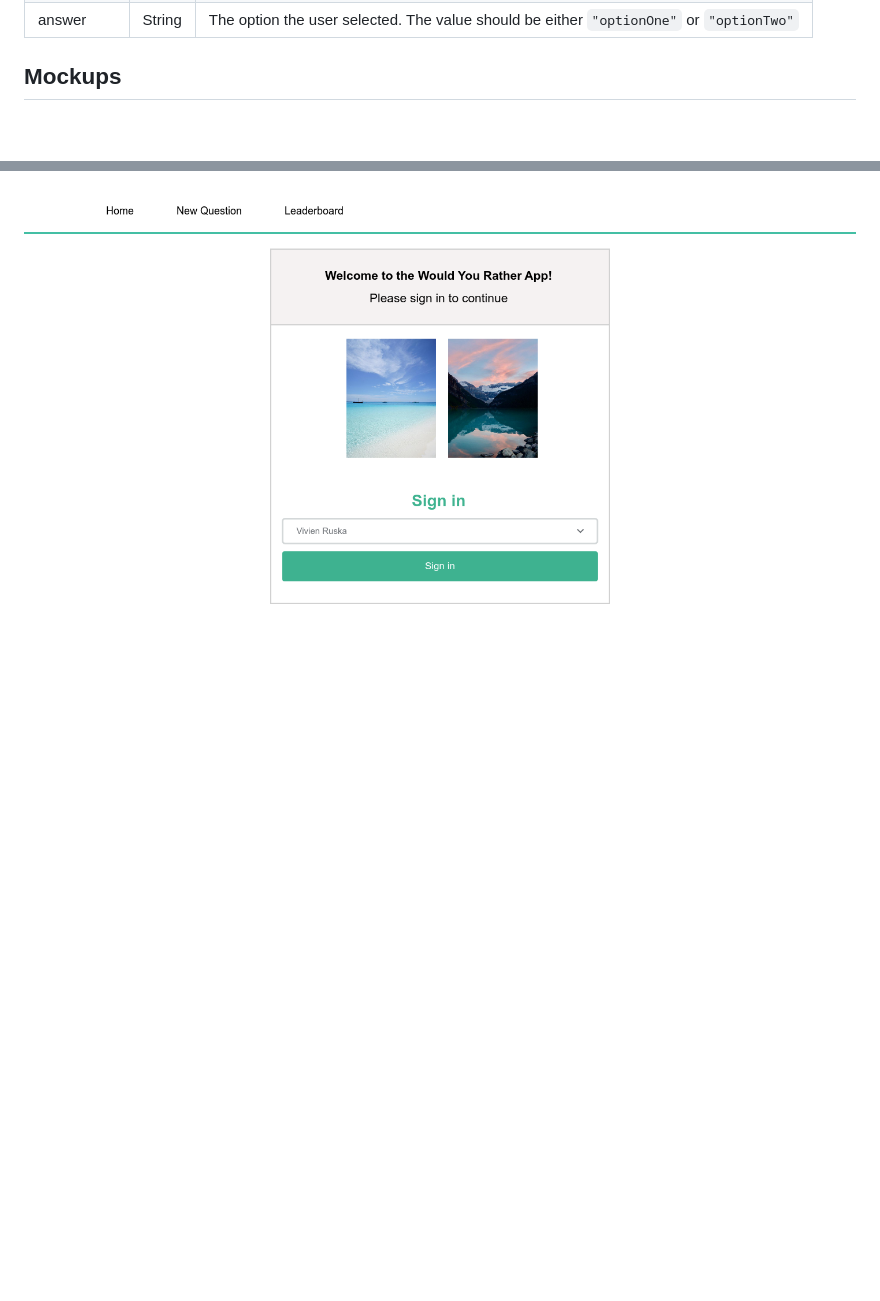
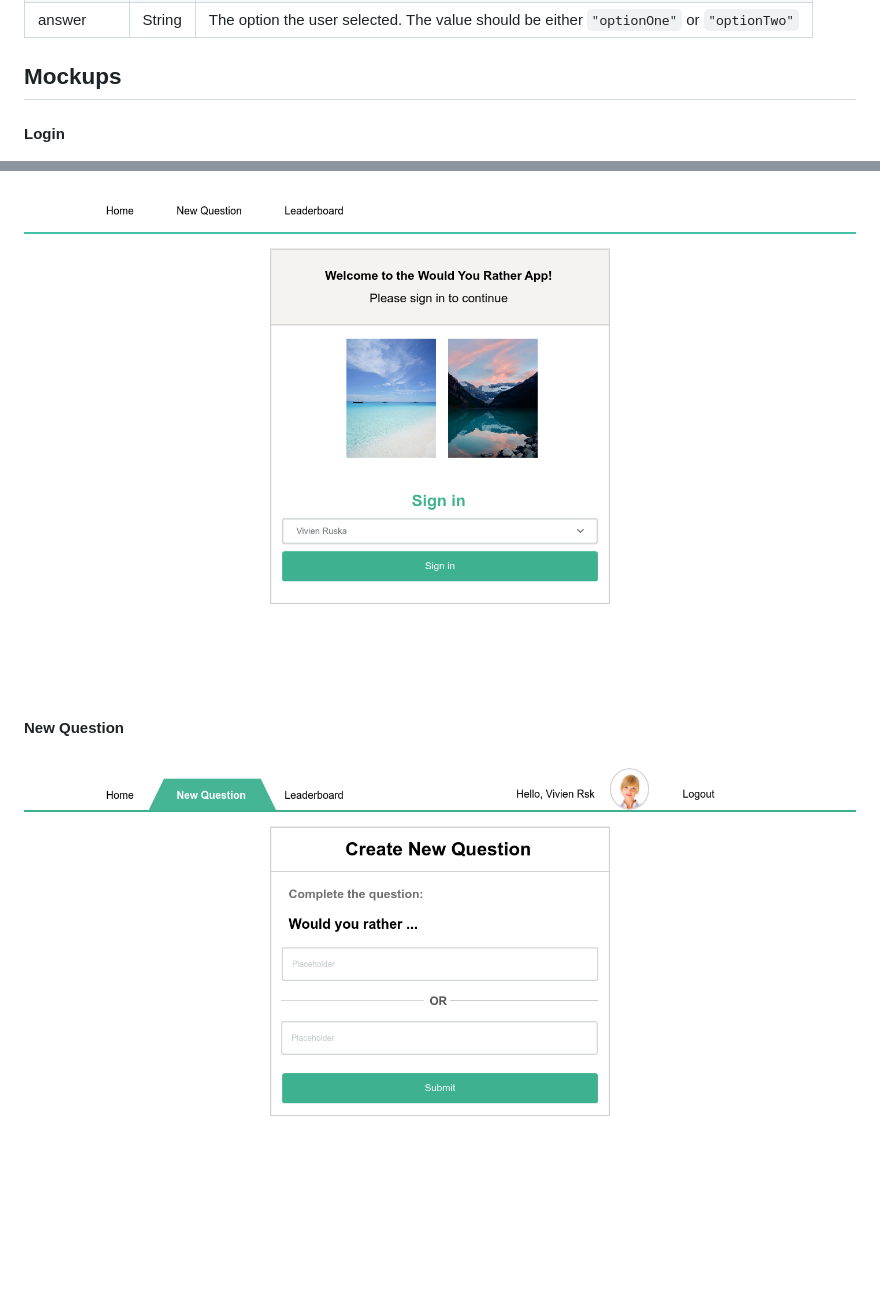
Before and after one commit to viviruska/would-you-rather, a Markdown page: README.md, 2 parts joined by grey strips. Rendered like a GitHub page; pictures changed too: mockups/NewQuestion.png (added); blank space fills up the shorter version.

Commit message:
feat: Add mockup for New Question page

```diff
--- a/README.md
+++ b/README.md
@@ -97,4 +97,8 @@ Your code will talk to the database via 4 methods:
 
 ## Mockups
 
+#### Login
 ![](mockups/Login.png)
+
+#### New Question
+![](mockups/NewQuestion.png)
```
